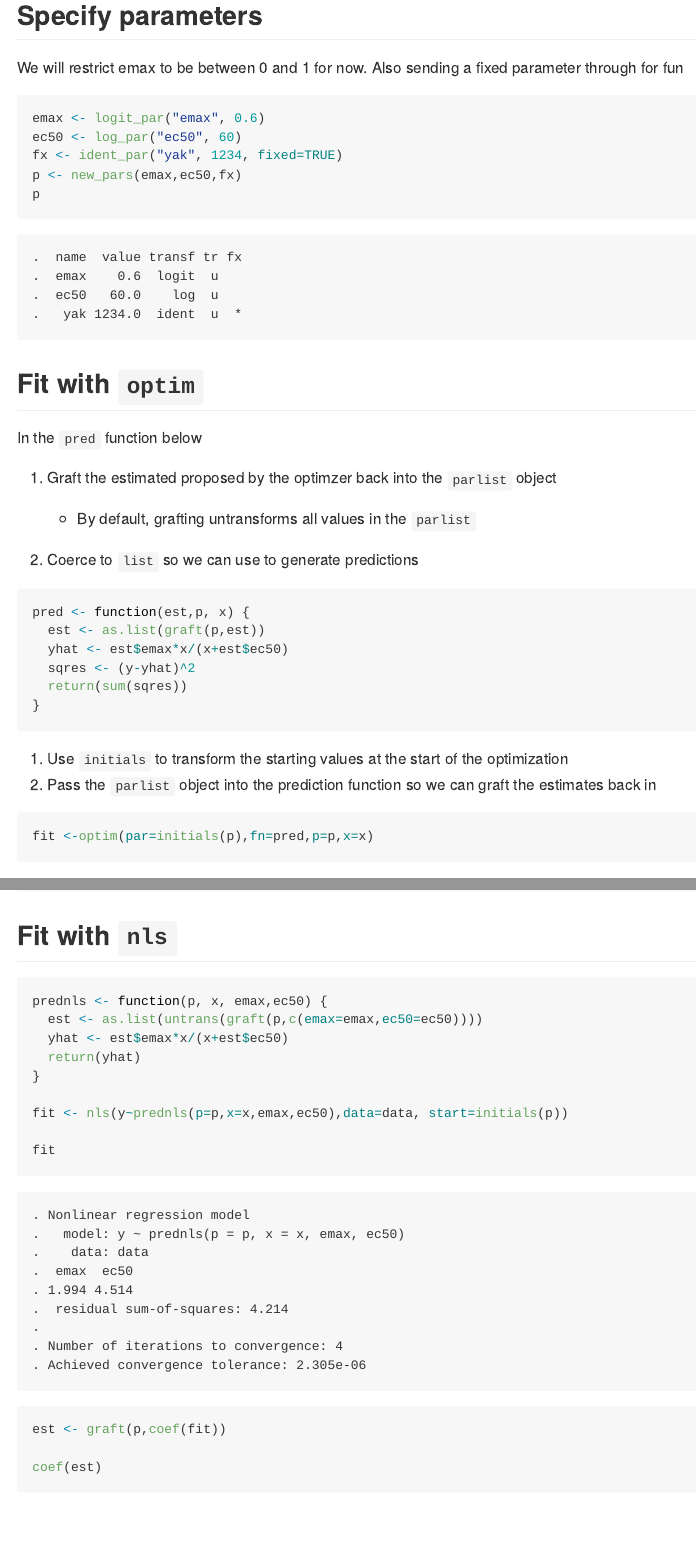
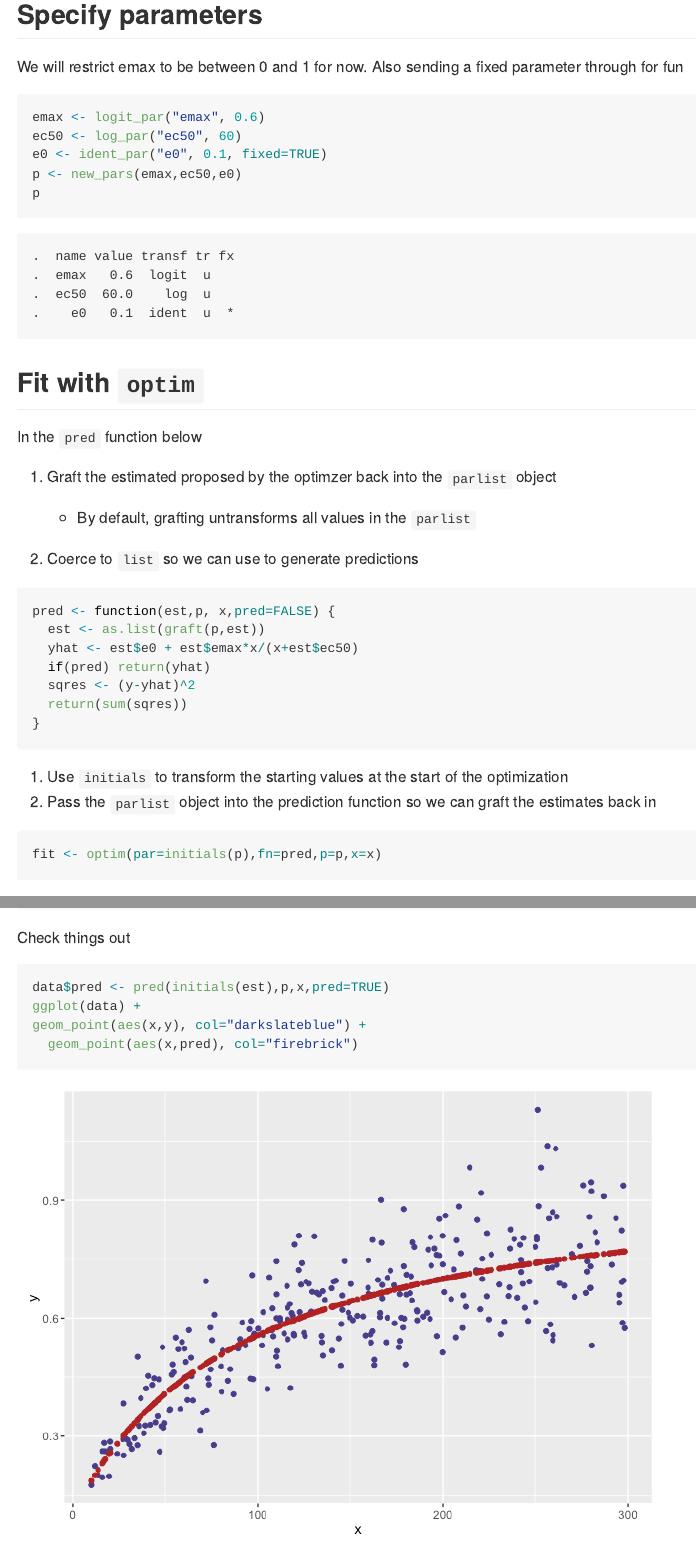
Before and after one commit to kylebaron/klava, an R Markdown document (README.Rmd): the page in a window 1100 px wide, from 2090 px down before the commit and from 2680 px down after it, so that both start at the same text, and a second part further down, joined at a grey line. The pictures show the output file README.md that the author committed with the source, drawn offline in the style of GitHub.

Commit message:
add figures and fixed parameter to README

````diff
--- a/README.Rmd
+++ b/README.Rmd
@@ -87,8 +90,8 @@ parameter through for fun
 ```{r}
 emax <- logit_par("emax", 0.6)
 ec50 <- log_par("ec50", 60)
-fx <- ident_par("yak", 1234, fixed=TRUE)
-p <- new_pars(emax,ec50,fx)
+e0 <- ident_par("e0", 0.1, fixed=TRUE)
+p <- new_pars(emax,ec50,e0)
 p
 
 ```
@@ -104,9 +107,10 @@ In the `pred` function below
 
 ```{r}
 
-pred <- function(est,p, x) {
+pred <- function(est,p, x,pred=FALSE) {
   est <- as.list(graft(p,est))
-  yhat <- est$emax*x/(x+est$ec50)
+  yhat <- est$e0 + est$emax*x/(x+est$ec50)
+  if(pred) return(yhat)
   sqres <- (y-yhat)^2
   return(sum(sqres))
 }
@@ -145,3 +149,9 @@ as.numeric(est)
 ```
 
 
+Check things out
+```{r}
+data$pred <- pred(initials(est),p,x,pred=TRUE)
+ggplot(data) +
+geom_point(aes(x,y), col="darkslateblue") +
+  geom_point(aes(x,pred), col="firebrick")
@@ -149,4 +165 @@ as.numeric(est)
 ```{r}
-prednls <- function(p, x, emax,ec50) {
-  est <- as.list(untrans(graft(p,c(emax=emax,ec50=ec50))))
-  yhat <- est$emax*x/(x+est$ec50)
````
Also changed, not shown: example.R (+4 -1 lines), rdev/R/classes.R (+6 -0 lines), README.md, img/README-unnamed-chunk-10-1.png (added), img/README-unnamed-chunk-18-1.png (added), README.Rmd (18 more changed lines), 2 other files.
